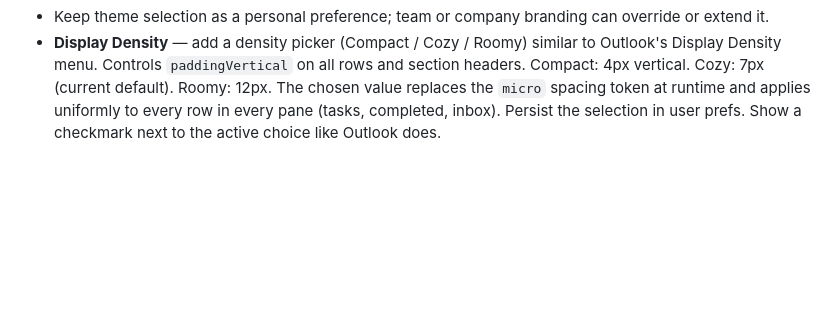
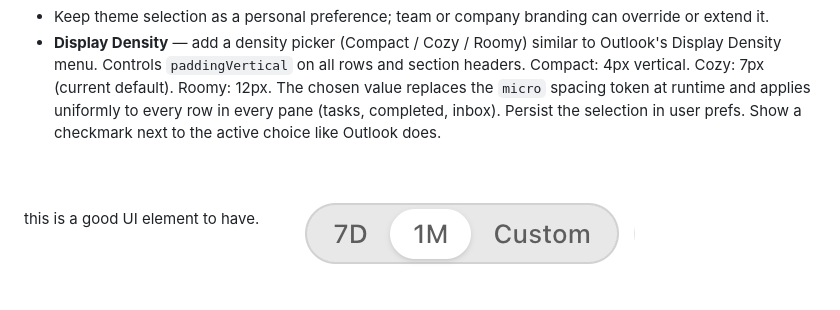
Before and after one commit to tychen742/todo, a Markdown page: docs/TODOS.md, the part around the change. Rendered like a GitHub page; pictures changed too: docs/image.png (added); blank space fills up the shorter version.

Commit message:
committed @ 2026-06-11-173350-0500 by tychen@Mac.fidelitycommunications.com

```diff
--- a/docs/TODOS.md
+++ b/docs/TODOS.md
@@ -215,3 +215,7 @@ This file collects product and implementation TODOs from working sessions. Move
 - Add built-in skins/themes (e.g. light, dark, high-contrast, color accents) for users to choose from without requiring custom branding.
 - Keep theme selection as a personal preference; team or company branding can override or extend it.
 - **Display Density** — add a density picker (Compact / Cozy / Roomy) similar to Outlook's Display Density menu. Controls `paddingVertical` on all rows and section headers. Compact: 4px vertical. Cozy: 7px (current default). Roomy: 12px. The chosen value replaces the `micro` spacing token at runtime and applies uniformly to every row in every pane (tasks, completed, inbox). Persist the selection in user prefs. Show a checkmark next to the active choice like Outlook does.
+
+
+this is a good UI element to have.
+![alt text](image.png)
```
